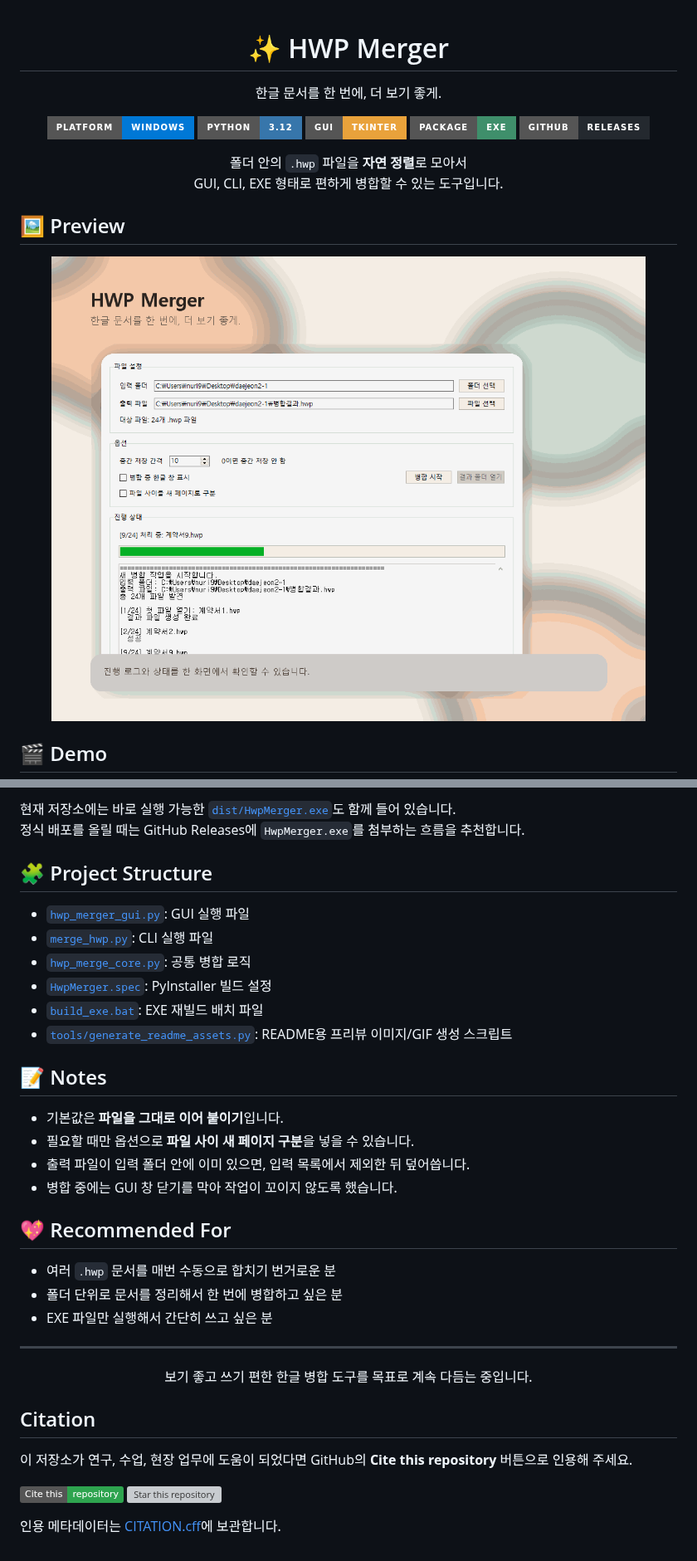
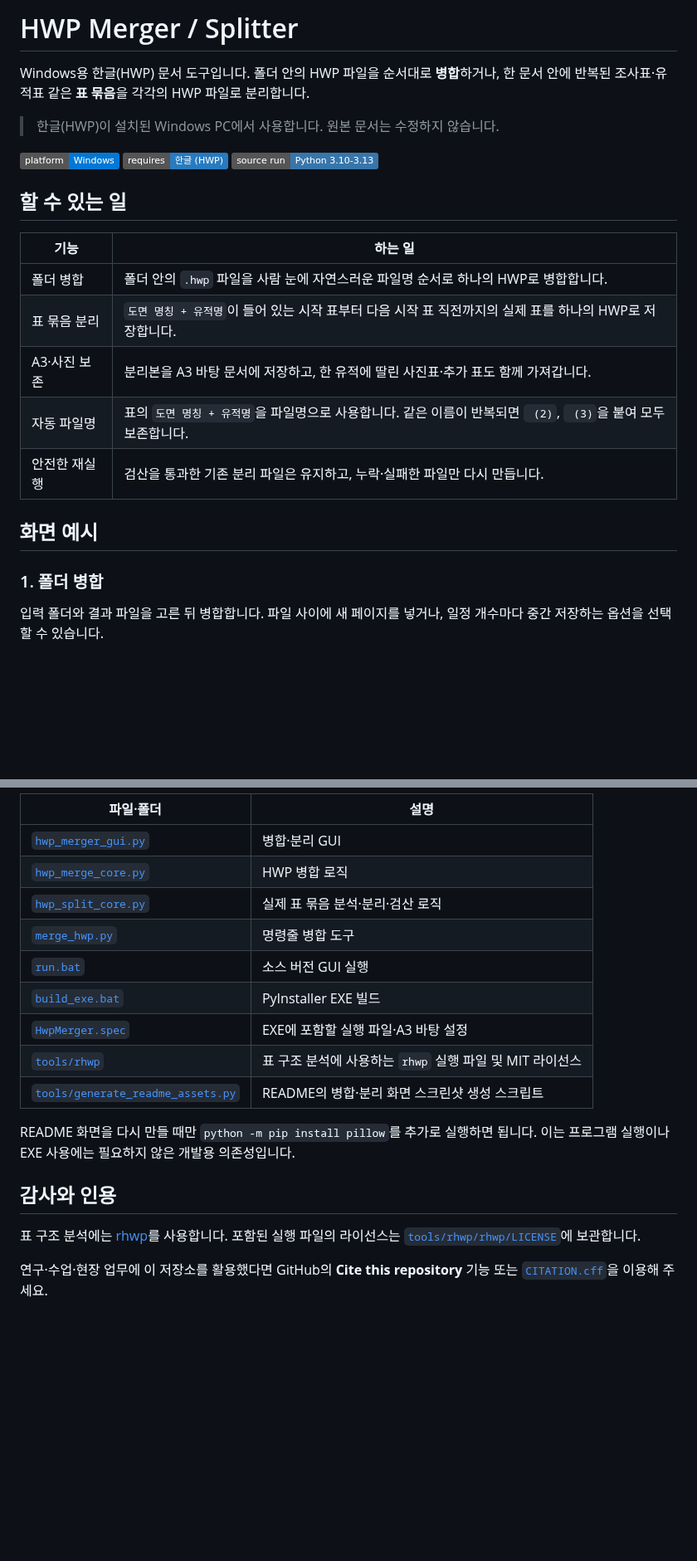
Before and after one commit to lzpxilfe/hwpmerger, a Markdown page: README.md, 2 parts joined by grey strips. Shown at 83% size. GitHub-like rendering; badges without logos; blank space fills up the shorter version; grey boxes are pictures that could not be loaded.

```diff
--- a/README.md
+++ b/README.md
@@ -1,25 +1,26 @@
-<div align="center">
+# HWP Merger / Splitter
 
-# ✨ HWP Merger
+Windows용 한글(HWP) 문서 도구입니다. 폴더 안의 HWP 파일을 순서대로 **병합**하거나, 한 문서 안에 반복된 조사표·유적표 같은 **표 묶음**을 각각의 HWP 파일로 분리합니다.
 
-한글 문서를 한 번에, 더 보기 좋게.
+> 한글(HWP)이 설치된 Windows PC에서 사용합니다. 원본 문서는 수정하지 않습니다.
 
-[![Platform](https://img.shields.io/badge/Platform-Windows-0078D6?style=for-the-badge&logo=windows&logoColor=white)](./)
-[![Python](https://img.shields.io/badge/Python-3.12-3776AB?style=for-the-badge&logo=python&logoColor=white)](./)
-[![GUI](https://img.shields.io/badge/GUI-Tkinter-E9A23B?style=for-the-badge)](./hwp_merger_gui.py)
-[![Package](https://img.shields.io/badge/Package-EXE-3F8F6B?style=for-the-badge)](./dist/HwpMerger.exe)
-[![Releases](https://img.shields.io/badge/GitHub-Releases-24292F?style=for-the-badge&logo=github)](https://github.com/lzpxilfe/hwpmerger/releases)
+![Windows](https://img.shields.io/badge/platform-Windows-0078D6?logo=windows&logoColor=white)
+![HWP](https://img.shields.io/badge/requires-%ED%95%9C%EA%B8%80%20%28HWP%29-277BC0)
+![Python](https://img.shields.io/badge/source%20run-Python%203.10--3.13-3776AB?logo=python&logoColor=white)
 
-폴더 안의 `.hwp` 파일을 **자연 정렬**로 모아서
-GUI, CLI, EXE 형태로 편하게 병합할 수 있는 도구입니다.
+## 할 수 있는 일
 
-</div>
+| 기능 | 하는 일 |
+| --- | --- |
+| 폴더 병합 | 폴더 안의 `.hwp` 파일을 사람 눈에 자연스러운 파일명 순서로 하나의 HWP로 병합합니다. |
+| 표 묶음 분리 | `도면 명칭 + 유적명`이 들어 있는 시작 표부터 다음 시작 표 직전까지의 실제 표를 하나의 HWP로 저장합니다. |
+| A3·사진 보존 | 분리본을 A3 바탕 문서에 저장하고, 한 유적에 딸린 사진표·추가 표도 함께 가져갑니다. |
+| 자동 파일명 | 표의 `도면 명칭 + 유적명`을 파일명으로 사용합니다. 같은 이름이 반복되면 ` (2)`, ` (3)`을 붙여 모두 보존합니다. |
+| 안전한 재실행 | 검산을 통과한 기존 분리 파일은 유지하고, 누락·실패한 파일만 다시 만듭니다. |
 
-## 🖼️ Preview
+## 화면 예시
 
-<p align="center">
-  <img src="./assets/readme-preview.png" alt="HWP Merger preview" width="920">
-</p>
+### 1. 폴더 병합
 
-## 🎬 Demo
+입력 폴더와 결과 파일을 고른 뒤 병합합니다. 파일 사이에 새 페이지를 넣거나, 일정 개수마다 중간 저장하는 옵션을 선택할 수 있습니다.
 
@@ -132,40 +159,20 @@ pyinstaller --noconfirm HwpMerger.spec
 
-현재 저장소에는 바로 실행 가능한 [`dist/HwpMerger.exe`](./dist/HwpMerger.exe)도 함께 들어 있습니다.
-정식 배포를 올릴 때는 GitHub Releases에 `HwpMerger.exe`를 첨부하는 흐름을 추천합니다.
+| 파일·폴더 | 설명 |
+| --- | --- |
+| [`hwp_merger_gui.py`](./hwp_merger_gui.py) | 병합·분리 GUI |
+| [`hwp_merge_core.py`](./hwp_merge_core.py) | HWP 병합 로직 |
+| [`hwp_split_core.py`](./hwp_split_core.py) | 실제 표 묶음 분석·분리·검산 로직 |
+| [`merge_hwp.py`](./merge_hwp.py) | 명령줄 병합 도구 |
+| [`run.bat`](./run.bat) | 소스 버전 GUI 실행 |
+| [`build_exe.bat`](./build_exe.bat) | PyInstaller EXE 빌드 |
+| [`HwpMerger.spec`](./HwpMerger.spec) | EXE에 포함할 실행 파일·A3 바탕 설정 |
+| [`tools/rhwp`](./tools/rhwp) | 표 구조 분석에 사용하는 `rhwp` 실행 파일 및 MIT 라이선스 |
+| [`tools/generate_readme_assets.py`](./tools/generate_readme_assets.py) | README의 병합·분리 화면 스크린샷 생성 스크립트 |
 
-## 🧩 Project Structure
+README 화면을 다시 만들 때만 `python -m pip install pillow`를 추가로 실행하면 됩니다. 이는 프로그램 실행이나 EXE 사용에는 필요하지 않은 개발용 의존성입니다.
 
-- [`hwp_merger_gui.py`](./hwp_merger_gui.py): GUI 실행 파일
-- [`merge_hwp.py`](./merge_hwp.py): CLI 실행 파일
-- [`hwp_merge_core.py`](./hwp_merge_core.py): 공통 병합 로직
-- [`HwpMerger.spec`](./HwpMerger.spec): PyInstaller 빌드 설정
-- [`build_exe.bat`](./build_exe.bat): EXE 재빌드 배치 파일
-- [`tools/generate_readme_assets.py`](./tools/generate_readme_assets.py): README용 프리뷰 이미지/GIF 생성 스크립트
+## 감사와 인용
 
-## 📝 Notes
+표 구조 분석에는 [rhwp](https://github.com/edwardkim/rhwp)를 사용합니다. 포함된 실행 파일의 라이선스는 [`tools/rhwp/rhwp/LICENSE`](./tools/rhwp/rhwp/LICENSE)에 보관합니다.
 
-- 기본값은 **파일을 그대로 이어 붙이기**입니다.
-- 필요할 때만 옵션으로 **파일 사이 새 페이지 구분**을 넣을 수 있습니다.
-- 출력 파일이 입력 폴더 안에 이미 있으면, 입력 목록에서 제외한 뒤 덮어씁니다.
-- 병합 중에는 GUI 창 닫기를 막아 작업이 꼬이지 않도록 했습니다.
-
-## 💖 Recommended For
-
-- 여러 `.hwp` 문서를 매번 수동으로 합치기 번거로운 분
-- 폴더 단위로 문서를 정리해서 한 번에 병합하고 싶은 분
-- EXE 파일만 실행해서 간단히 쓰고 싶은 분
-
----
-
-<div align="center">
-보기 좋고 쓰기 편한 한글 병합 도구를 목표로 계속 다듬는 중입니다.
-</div>
-
-## Citation
-
-이 저장소가 연구, 수업, 현장 업무에 도움이 되었다면 GitHub의 **Cite this repository** 버튼으로 인용해 주세요.
-
-[![Cite this repository](https://img.shields.io/badge/Cite_this-repository-2ea44f?logo=github)](https://github.com/lzpxilfe/hwpmerger)
-[![Star this repository](https://img.shields.io/github/stars/lzpxilfe/hwpmerger?style=social)](https://github.com/lzpxilfe/hwpmerger)
-
-인용 메타데이터는 [CITATION.cff](CITATION.cff)에 보관합니다.
+연구·수업·현장 업무에 이 저장소를 활용했다면 GitHub의 **Cite this repository** 기능 또는 [`CITATION.cff`](./CITATION.cff)을 이용해 주세요.
```
Also changed, not shown: other parts of README.md (+92 -66 lines), assets/readme-merge.png (added), assets/readme-split.png (added), 3 other files.
